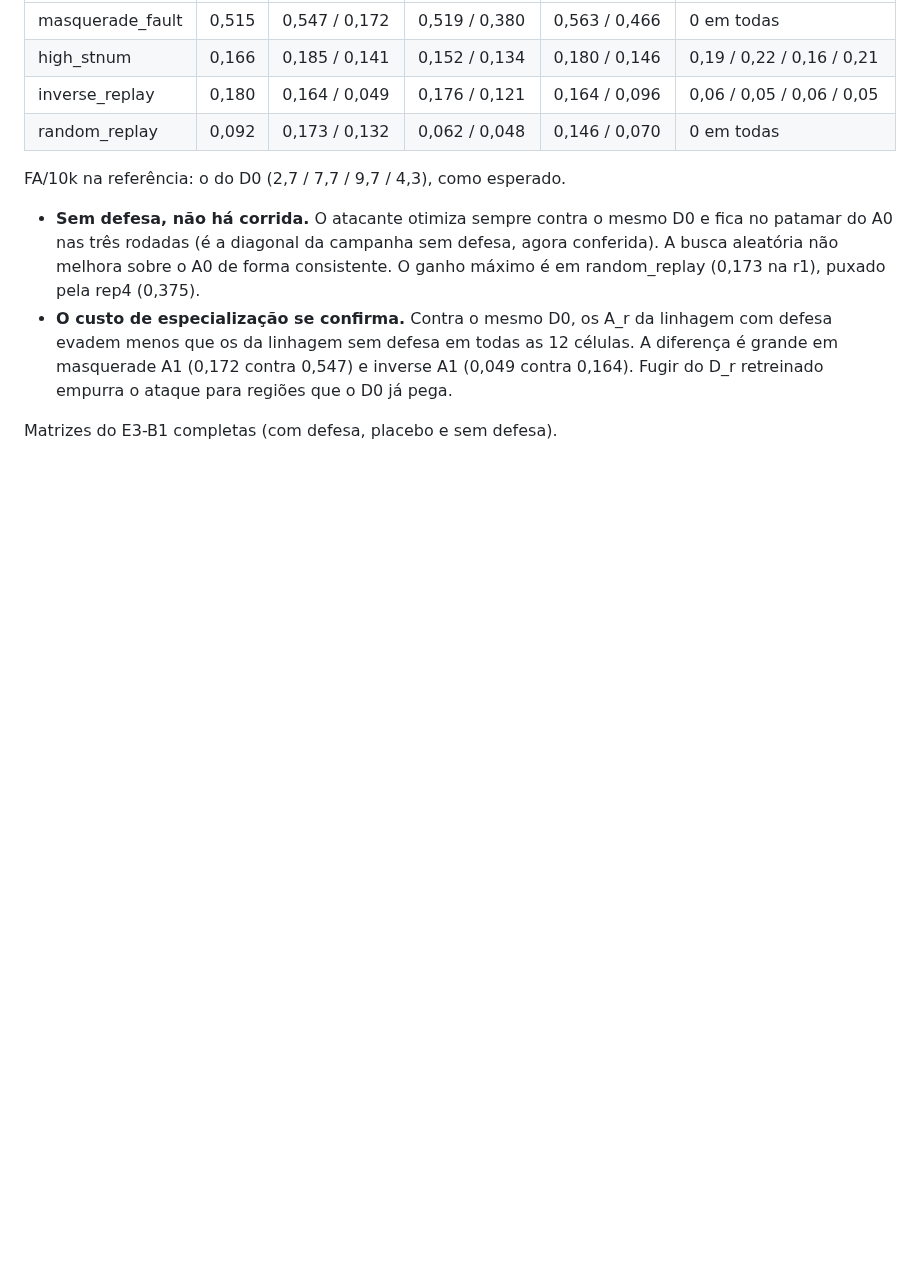
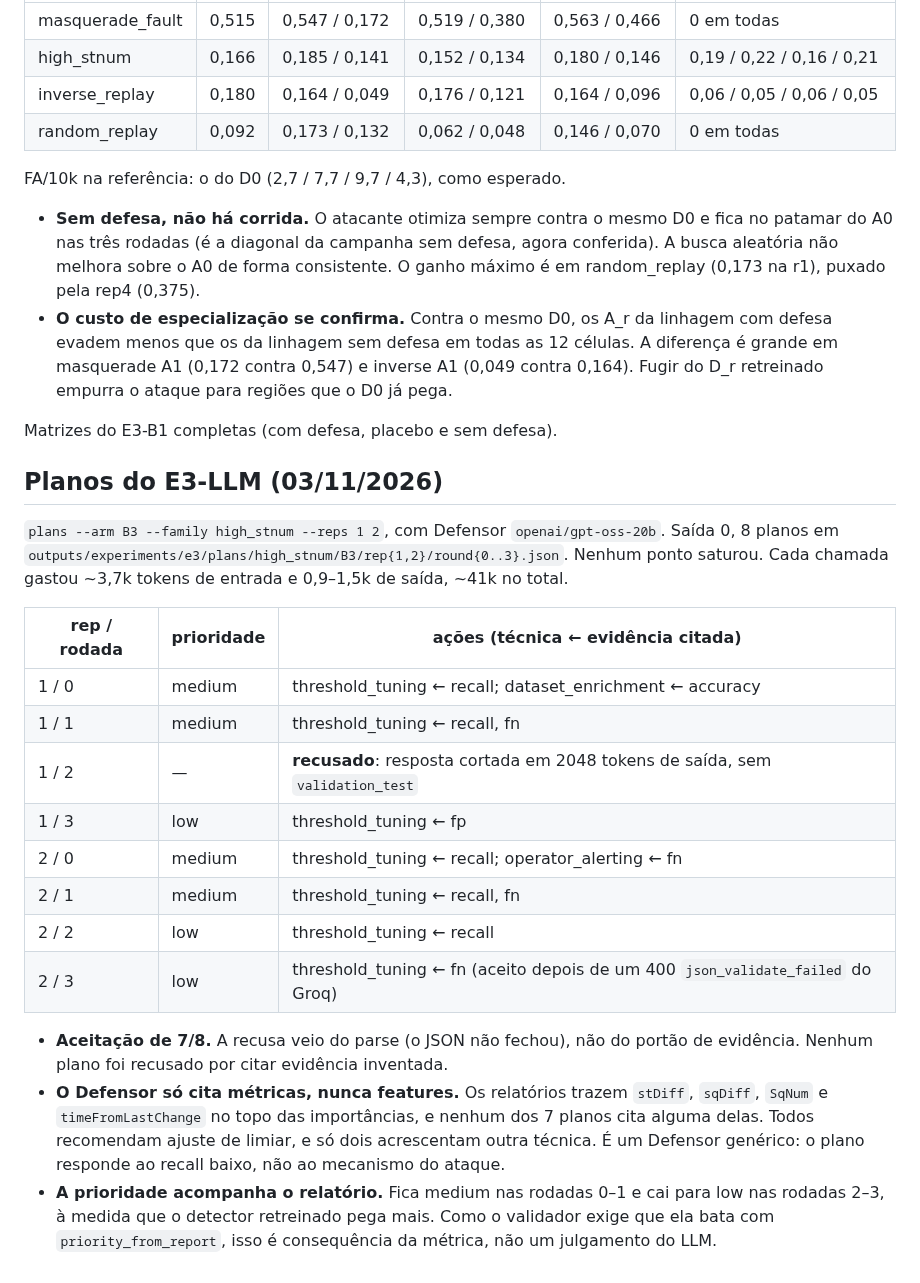
Before and after one commit to sequincozes/ereno-ai, a Markdown page: docs/experiments_e3.md, the part around the change. Drawn GitHub-style; blank space fills up the shorter version.

Commit message:
docs: record the E3-LLM defender plans

```diff
--- a/docs/experiments_e3.md
+++ b/docs/experiments_e3.md
@@ -546,3 +546,33 @@ FA/10k na referência: o do D0 (2,7 / 7,7 / 9,7 / 4,3), como esperado.
   para regiões que o D0 já pega.
 
 Matrizes do E3-B1 completas (com defesa, placebo e sem defesa).
+
+## Planos do E3-LLM (03/11/2026)
+
+`plans --arm B3 --family high_stnum --reps 1 2`, com Defensor `openai/gpt-oss-20b`.
+Saída 0, 8 planos em `outputs/experiments/e3/plans/high_stnum/B3/rep{1,2}/round{0..3}.json`.
+Nenhum ponto saturou. Cada chamada gastou ~3,7k tokens de entrada e 0,9–1,5k de
+saída, ~41k no total.
+
+| rep / rodada | prioridade | ações (técnica ← evidência citada) |
+|---|---|---|
+| 1 / 0 | medium | threshold_tuning ← recall; dataset_enrichment ← accuracy |
+| 1 / 1 | medium | threshold_tuning ← recall, fn |
+| 1 / 2 | — | **recusado**: resposta cortada em 2048 tokens de saída, sem `validation_test` |
+| 1 / 3 | low | threshold_tuning ← fp |
+| 2 / 0 | medium | threshold_tuning ← recall; operator_alerting ← fn |
+| 2 / 1 | medium | threshold_tuning ← recall, fn |
+| 2 / 2 | low | threshold_tuning ← recall |
+| 2 / 3 | low | threshold_tuning ← fn (aceito depois de um 400 `json_validate_failed` do Groq) |
+
+- **Aceitação de 7/8.** A recusa veio do parse (o JSON não fechou), não do
+  portão de evidência. Nenhum plano foi recusado por citar evidência inventada.
+- **O Defensor só cita métricas, nunca features.** Os relatórios trazem
+  `stDiff`, `sqDiff`, `SqNum` e `timeFromLastChange` no topo das importâncias,
+  e nenhum dos 7 planos cita alguma delas. Todos recomendam ajuste de limiar,
+  e só dois acrescentam outra técnica. É um Defensor genérico: o plano
+  responde ao recall baixo, não ao mecanismo do ataque.
+- **A prioridade acompanha o relatório.** Fica medium nas rodadas 0–1 e cai
+  para low nas rodadas 2–3, à medida que o detector retreinado pega mais.
+  Como o validador exige que ela bata com `priority_from_report`, isso é
+  consequência da métrica, não um julgamento do LLM.
```
